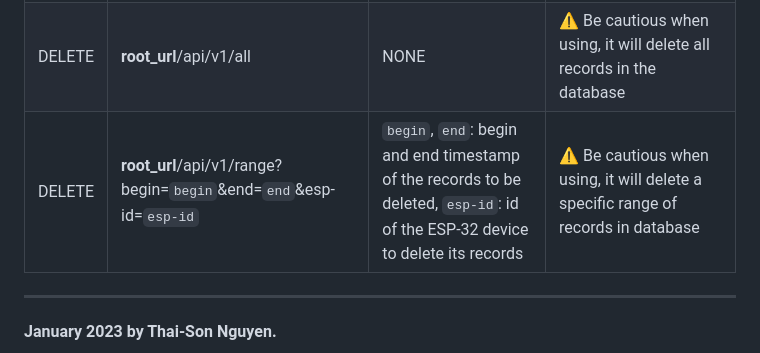
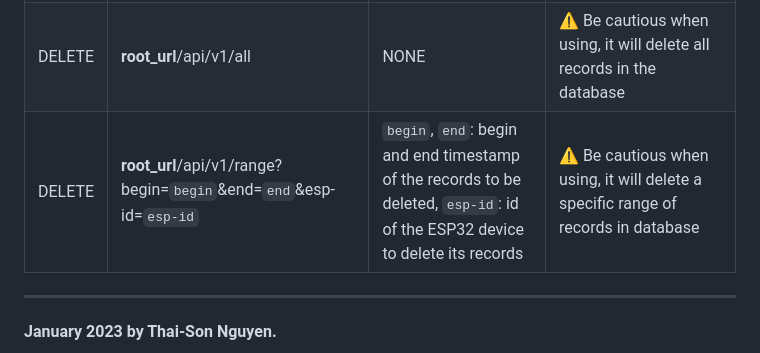
Before and after one commit to sonnt0201/pirserver_linux, a Markdown page: Readme.md, the part around the change printed below. Drawn GitHub-style.

```diff
--- a/Readme.md
+++ b/Readme.md
@@ -78,7 +78,7 @@ Replace **root_url** with the actual server address
 | GET |  **root_url**/test  | NONE  | Run a test page to check the communication and send fake data (for development environment only) |
 | POST |  **root_url**?esp-id=`{esp-id}`&vol=`{vol}`&time=`{time}`  | `esp-id`: id of the esp client, `vol`: a string including voltages, `time`: record timestamp (in second)   | This POST is for ESP-32 device only to send records to server |
 | DELETE |  **root_url**/api/v1/all  | NONE  | ⚠️ Be cautious when using, it will delete all records in the database |
-| DELETE |  **root_url**/api/v1/range?begin=`begin`&end=`end`&esp-id=`esp-id`  | `begin`, `end`: begin and end timestamp of the records to be deleted, `esp-id`: id of the ESP-32 device to delete its records  | ⚠️ Be cautious when using, it will delete a specific range of records in database |
+| DELETE |  **root_url**/api/v1/range?begin=`begin`&end=`end`&esp-id=`esp-id`  | `begin`, `end`: begin and end timestamp of the records to be deleted, `esp-id`: id of the ESP32 device to delete its records  | ⚠️ Be cautious when using, it will delete a specific range of records in database |
 
 ***
 #### January 2023  by Thai-Son Nguyen.
```
Also changed, not shown: other parts of Readme.md (+1 -1 lines).
